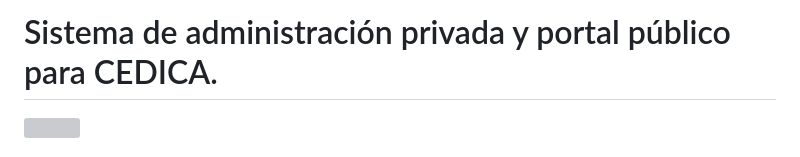
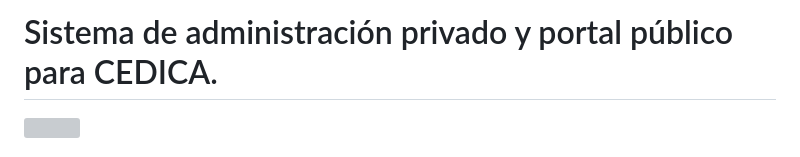
Before and after one commit to FacundoGazar/CEDICA-Sistema-Administrativo, a Markdown page: README.md, the part around the change. Rendered like a GitHub page; grey boxes are pictures that could not be loaded.

```diff
--- a/README.md
+++ b/README.md
@@ -1,4 +1,4 @@
-# Sistema de administración privada y portal público para CEDICA.
+# Sistema de administración privado y portal público para CEDICA.
 
 ![](https://hips.hearstapps.com/hmg-prod/images/elm050121wlolivia-007-logo-1618513509.jpg)
 
```
